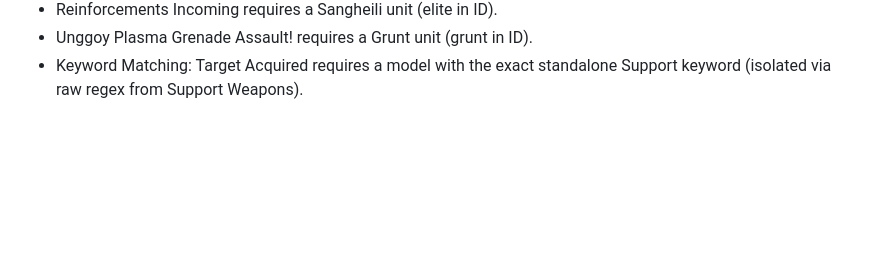
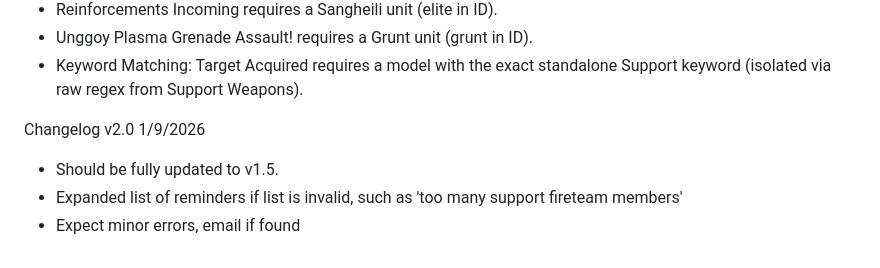
Before and after one commit to jackaloopie/HFPCommunityListBuilder, a Markdown page: README.md, the part around the change. GitHub-like rendering; blank space fills up the shorter version.

Commit message:
Update README.md
v2.0 update

```diff
--- a/README.md
+++ b/README.md
@@ -81,3 +81,8 @@ Changelog v1.3  14-06-2026
 * Reinforcements Incoming requires a Sangheili unit (elite in ID).
 * Unggoy Plasma Grenade Assault! requires a Grunt unit (grunt in ID).
 * Keyword Matching: Target Acquired requires a model with the exact standalone Support keyword (isolated via raw regex from Support Weapons).
+
+Changelog v2.0 1/9/2026
+* Should be fully updated to v1.5.
+* Expanded list of reminders if list is invalid, such as 'too many support fireteam members'
+* Expect minor errors, email if found
```
